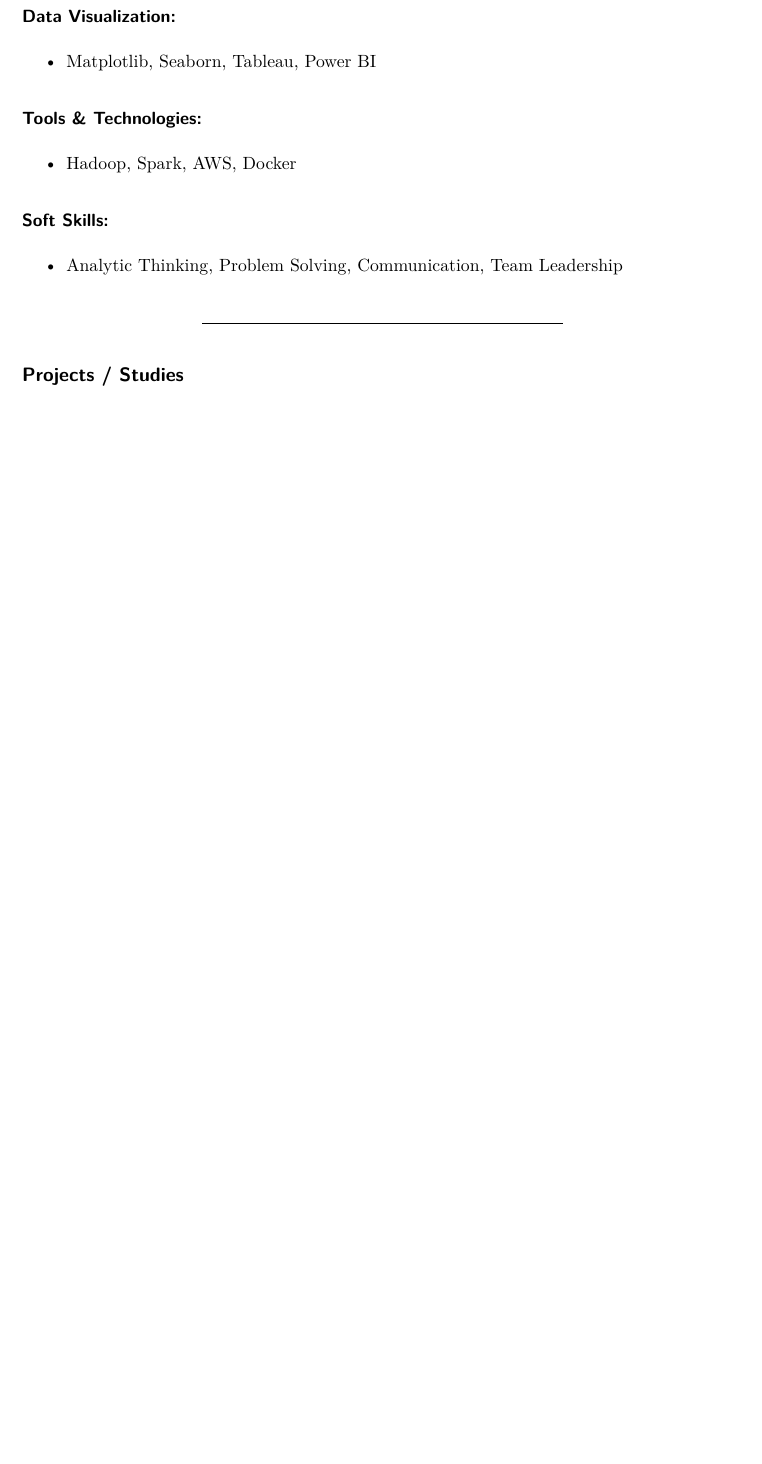
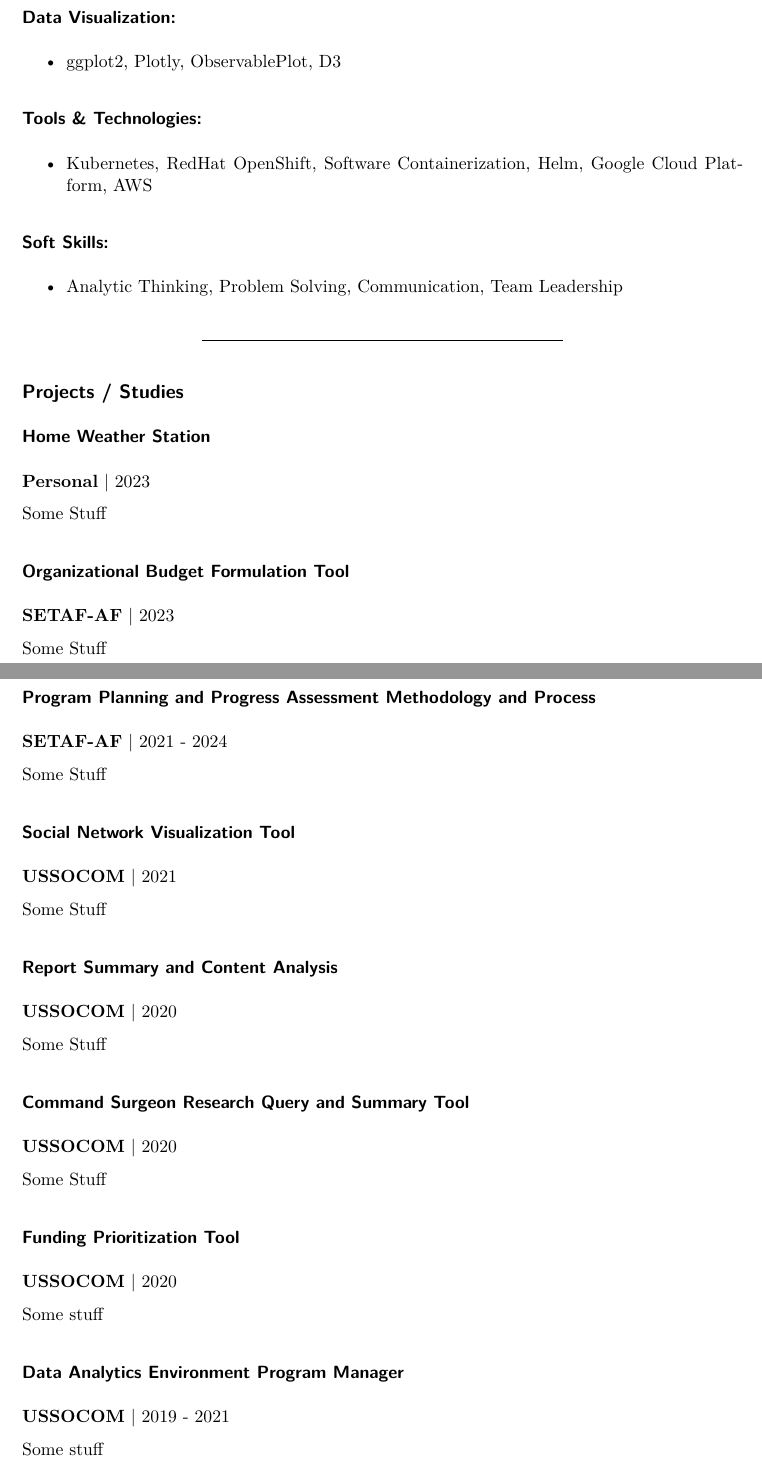
Before and after one commit to nkester/Cirricullum-Vitae, a Quarto document (my_cv.qmd): part of page 3 of 6 before the commit and two parts of pages 3 and 4 of 8 after it, the two joined at a grey line, cut so that both start at the same text, the shorter picture padded with empty space. The pictures show the output file my_cv.pdf that the author committed with the source.

Commit message:
feat: Placeholders for USSOCOM and SETAF-AF

```diff
--- a/my_cv.qmd
+++ b/my_cv.qmd
@@ -81,11 +81,11 @@
 
 ### Data Visualization:
 
-- Matplotlib, Seaborn, Tableau, Power BI
+- ggplot2, Plotly, ObservablePlot, D3
 
 ### Tools & Technologies:
 
-- Hadoop, Spark, AWS, Docker
+- Kubernetes, RedHat OpenShift, Software Containerization, Helm, Google Cloud Platform, AWS
 
 ### Soft Skills:
 
@@ -94,6 +94,46 @@
 ---
 
 ## Projects / Studies
+
+### Home Weather Station
+**Personal** | 2023
+
+Some Stuff
+
+### Organizational Budget Formulation Tool
+**SETAF-AF** | 2023
+
+Some Stuff
+
+### Program Planning and Progress Assessment Methodology and Process
+**SETAF-AF** | 2021 - 2024
+
+Some Stuff
+
+### Social Network Visualization Tool
+**USSOCOM** | 2021
+
+Some Stuff
+
+### Report Summary and Content Analysis
+**USSOCOM** | 2020
+
+Some Stuff
+
+### Command Surgeon Research Query and Summary Tool
+**USSOCOM** | 2020
+
+Some Stuff
+
+### Funding Prioritization Tool
+**USSOCOM** | 2020
+
+Some stuff
+
+### Data Analytics Environment Program Manager
+**USSOCOM** | 2019 - 2021
+
+Some stuff
 
 ### U.S. Special Operations Command (USSOCOM) Operational Assessments
 **USSOCOM** | 2018
```
Also changed, not shown: my_cv.pdf.
